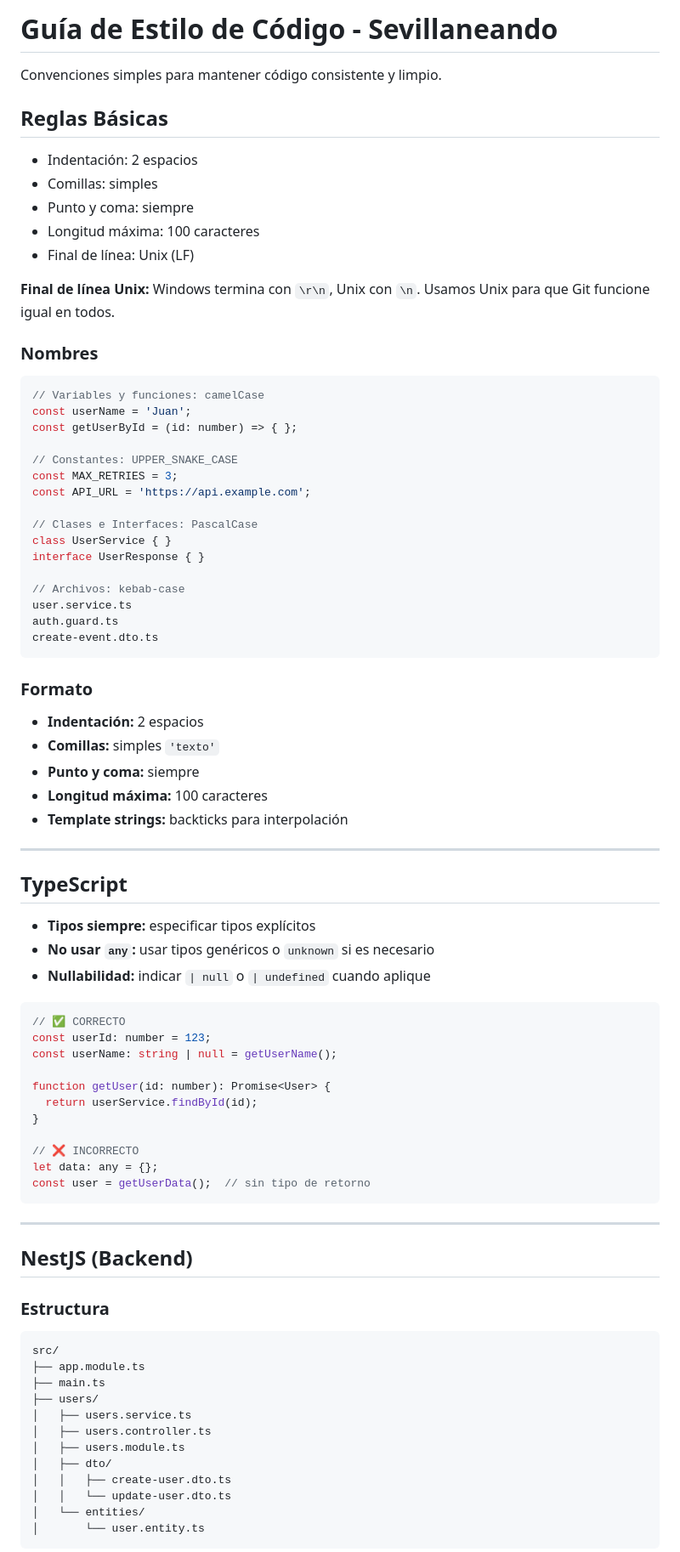
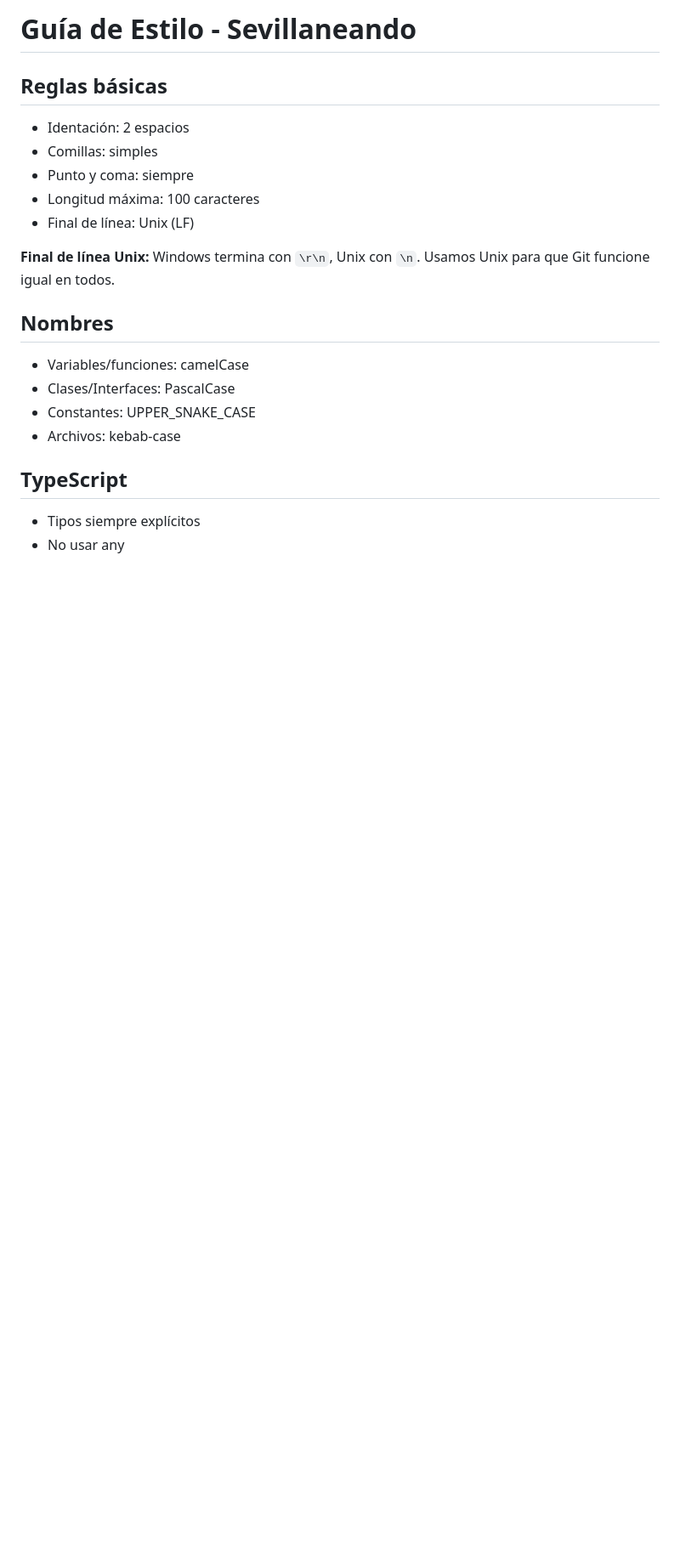
Before and after one commit to cyncasjua/TFG-cyncasjua, a Markdown page: STYLE_GUIDE.md, the part around one of its changes. Shown at 85% size. GitHub-like rendering; blank space fills up the shorter version.

Commit message:
docs: :memo: guia de estilos finalizada

````diff
--- a/STYLE_GUIDE.md
+++ b/STYLE_GUIDE.md
@@ -1,10 +1,7 @@
-# Guía de Estilo de Código - Sevillaneando
+# Guía de Estilo - Sevillaneando
 
-Convenciones simples para mantener código consistente y limpio.
-
-## Reglas Básicas
-
-- Indentación: 2 espacios
+## Reglas básicas
+- Identación: 2 espacios
 - Comillas: simples
 - Punto y coma: siempre
 - Longitud máxima: 100 caracteres
@@ -13,74 +10,13 @@ Convenciones simples para mantener código consistente y limpio.
 **Final de línea Unix:**
 Windows termina con `\r\n`, Unix con `\n`. Usamos Unix para que Git funcione igual en todos.
 
-### Nombres
-
-```typescript
-// Variables y funciones: camelCase
-const userName = 'Juan';
-const getUserById = (id: number) => { };
-
-// Constantes: UPPER_SNAKE_CASE
-const MAX_RETRIES = 3;
-const API_URL = 'https://api.example.com';
-
-// Clases e Interfaces: PascalCase
-class UserService { }
-interface UserResponse { }
-
-// Archivos: kebab-case
-user.service.ts
-auth.guard.ts
-create-event.dto.ts
-```
-
-### Formato
-
-- **Indentación:** 2 espacios
-- **Comillas:** simples `'texto'`
-- **Punto y coma:** siempre
-- **Longitud máxima:** 100 caracteres
-- **Template strings:** backticks para interpolación
-
----
+## Nombres
+- Variables/funciones: camelCase
+- Clases/Interfaces: PascalCase
+- Constantes: UPPER_SNAKE_CASE
+- Archivos: kebab-case
 
 ## TypeScript
+- Tipos siempre explícitos
+- No usar any
 
-- **Tipos siempre:** especificar tipos explícitos
-- **No usar `any`:** usar tipos genéricos o `unknown` si es necesario
-- **Nullabilidad:** indicar `| null` o `| undefined` cuando aplique
-
-```typescript
-// ✅ CORRECTO
-const userId: number = 123;
-const userName: string | null = getUserName();
-
-function getUser(id: number): Promise<User> {
-  return userService.findById(id);
-}
-
-// ❌ INCORRECTO
-let data: any = {};
-const user = getUserData();  // sin tipo de retorno
-```
-
----
-
-## NestJS (Backend)
-
-### Estructura
-```
-src/
-├── app.module.ts
-├── main.ts
-├── users/
-│   ├── users.service.ts
-│   ├── users.controller.ts
-│   ├── users.module.ts
-│   ├── dto/
-│   │   ├── create-user.dto.ts
-│   │   └── update-user.dto.ts
-│   └── entities/
-│       └── user.entity.ts
-```
-
````
Also changed, not shown: other parts of STYLE_GUIDE.md (+53 -125 lines), sevillaneando/STYLE_GUIDE.md (deleted, +0 -35 lines).
